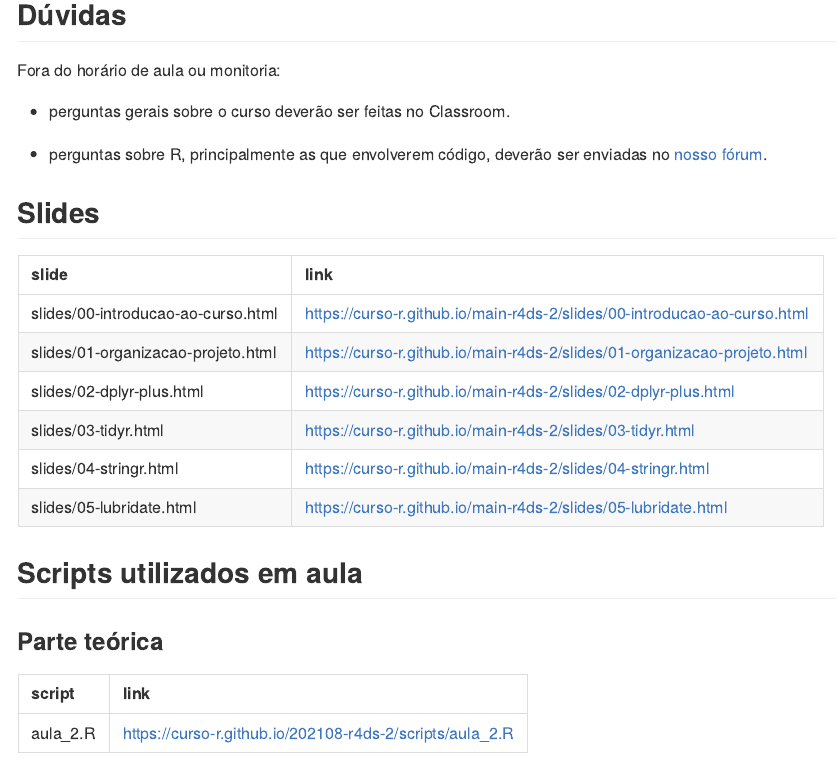
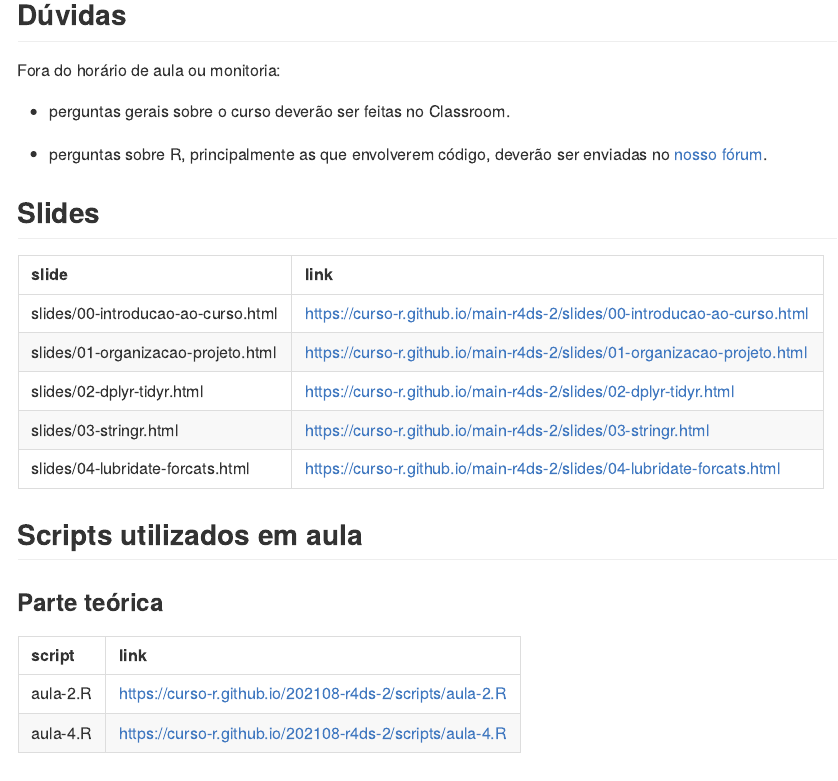
Before and after one commit to curso-r/202108-r4ds-2, an R Markdown document (README.Rmd): the page in a window 1100 px wide, from 270 px down. The pictures show the output file README.md that the author committed with the source, drawn offline in the style of GitHub.

Commit message:
Refs extras

````diff
--- a/README.Rmd
+++ b/README.Rmd
@@ -45,7 +45,7 @@ knitr::kable(
     link = paste0("https://curso-r.github.io/", main_repo, "/", slide)
   ) %>%
     dplyr::filter(!stringr::str_detect(slide, "_files/")) %>%
-    dplyr::slice(1:6)
+    dplyr::slice(1:(num_aula + 1))
 )
 ```
 
@@ -61,7 +61,7 @@ knitr::kable(
     script = list.files(pasta, pattern = "R$"),
     link = paste0("https://curso-r.github.io/", turma, "/", pasta, script)
   ) %>%
-    dplyr::slice(1)
+    dplyr::slice(1:2)
 )
 ```
 
````
Also changed, not shown: README.md, referencias_extras.xlsx.
